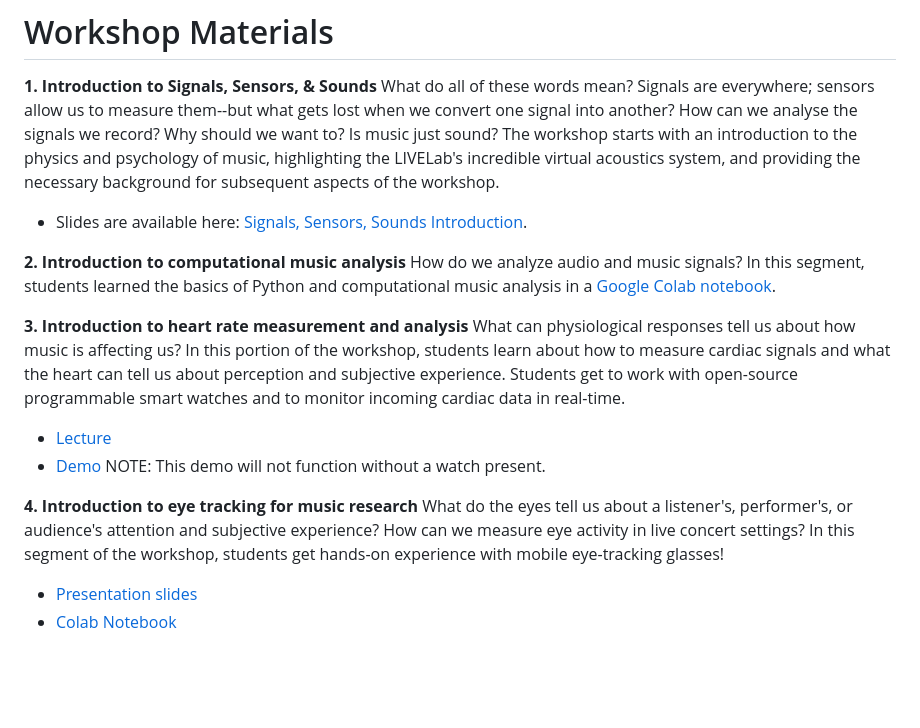
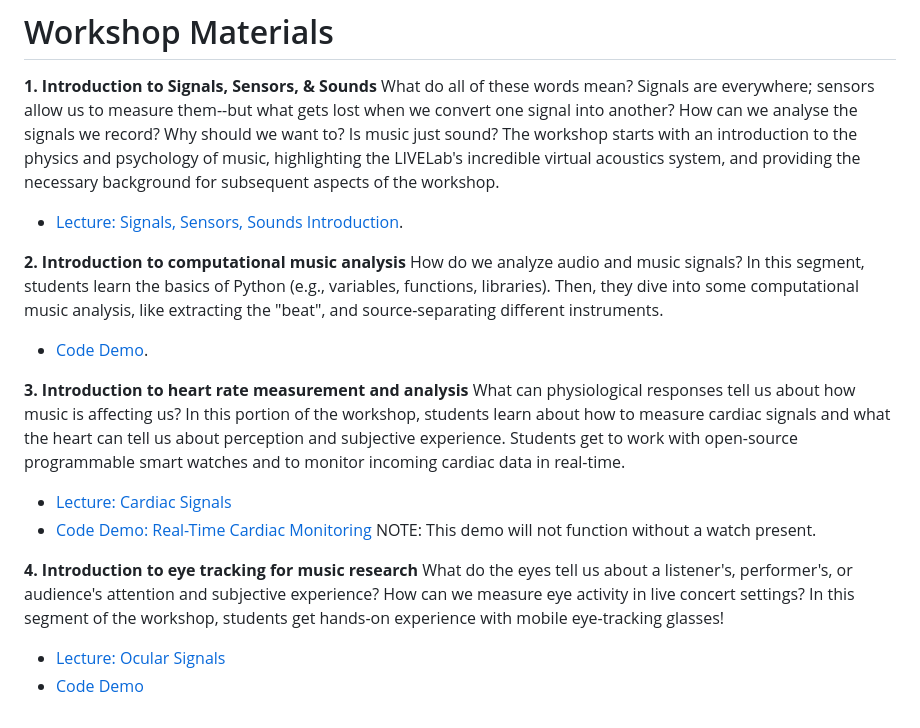
Before and after one commit to beatlab-mcmaster/workshop_signalsensorsound, a Markdown page: README.md, the part around the change. GitHub-like rendering; blank space fills up the shorter version.

Commit message:
introduce naming consistency

```diff
--- a/README.md
+++ b/README.md
@@ -18,17 +18,18 @@ Students will have the opportunity to learn the fundamentals of music cognition,
 
 **1. Introduction to Signals, Sensors, & Sounds**
 What do all of these words mean? Signals are everywhere; sensors allow us to measure them--but what gets lost when we convert one signal into another? How can we analyse the signals we record? Why should we want to? Is music just sound? The workshop starts with an introduction to the physics and psychology of music, highlighting the LIVELab's incredible virtual acoustics system, and providing the necessary background for subsequent aspects of the workshop.
-- Slides are available here: [Signals, Sensors, Sounds Introduction](introSSS/Fink_SignalsSensorsSounds.pdf).
+- [Lecture: Signals, Sensors, Sounds Introduction](introSSS/Fink_SignalsSensorsSounds.pdf).
 
 **2. Introduction to computational music analysis**
-How do we analyze audio and music signals? In this segment, students learned the basics of Python and computational music analysis in a [Google Colab notebook](https://colab.research.google.com/github/beatlab-mcmaster/workshop_signalsensorsound/blob/main/audioanalysis.ipynb).
+How do we analyze audio and music signals? In this segment, students learn the basics of Python (e.g., variables, functions, libraries). Then, they dive into some computational music analysis, like extracting the "beat", and source-separating different instruments.
+- [Code Demo](https://colab.research.google.com/github/beatlab-mcmaster/workshop_signalsensorsound/blob/main/audioanalysis.ipynb).
 
 **3. Introduction to heart rate measurement and analysis**
 What can physiological responses tell us about how music is affecting us? In this portion of the workshop, students learn about how to measure cardiac signals and what the heart can tell us about perception and subjective experience. Students get to work with open-source programmable smart watches and to monitor incoming cardiac data in real-time.
-- [Lecture](https://github.com/beatlab-mcmaster/workshop_signalsensorsound/blob/main/cardiacSignals/Cardiac%20Signals%20(draft).pdf)
-- [Demo](cardiacSignals/hrMultiWatch.html) NOTE: This demo will not function without a watch present.
+- [Lecture: Cardiac Signals](https://github.com/beatlab-mcmaster/workshop_signalsensorsound/blob/main/cardiacSignals/Cardiac%20Signals%20(draft).pdf)
+- [Code Demo: Real-Time Cardiac Monitoring](cardiacSignals/hrMultiWatch.html) NOTE: This demo will not function without a watch present.
 
 **4. Introduction to eye tracking for music research**
 What do the eyes tell us about a listener's, performer's, or audience's attention and subjective experience? How can we measure eye activity in live concert settings? In this segment of the workshop, students get hands-on experience with mobile eye-tracking glasses!
-- [Presentation slides](https://slides.com/shreshthsaxena/deck)
-- [Colab Notebook](https://colab.research.google.com/drive/1NY7wzbC8iwUHbqoqhvBXaZ4DA4G6S062?usp=sharing)
+- [Lecture: Ocular Signals](https://slides.com/shreshthsaxena/deck)
+- [Code Demo](https://colab.research.google.com/drive/1NY7wzbC8iwUHbqoqhvBXaZ4DA4G6S062?usp=sharing)
```
